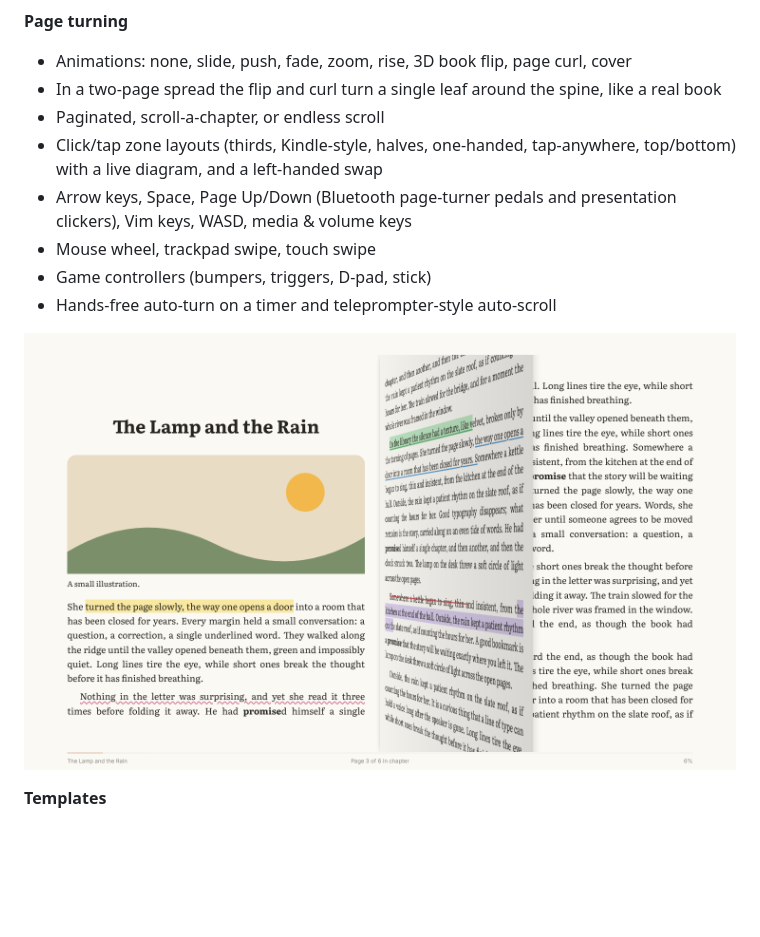
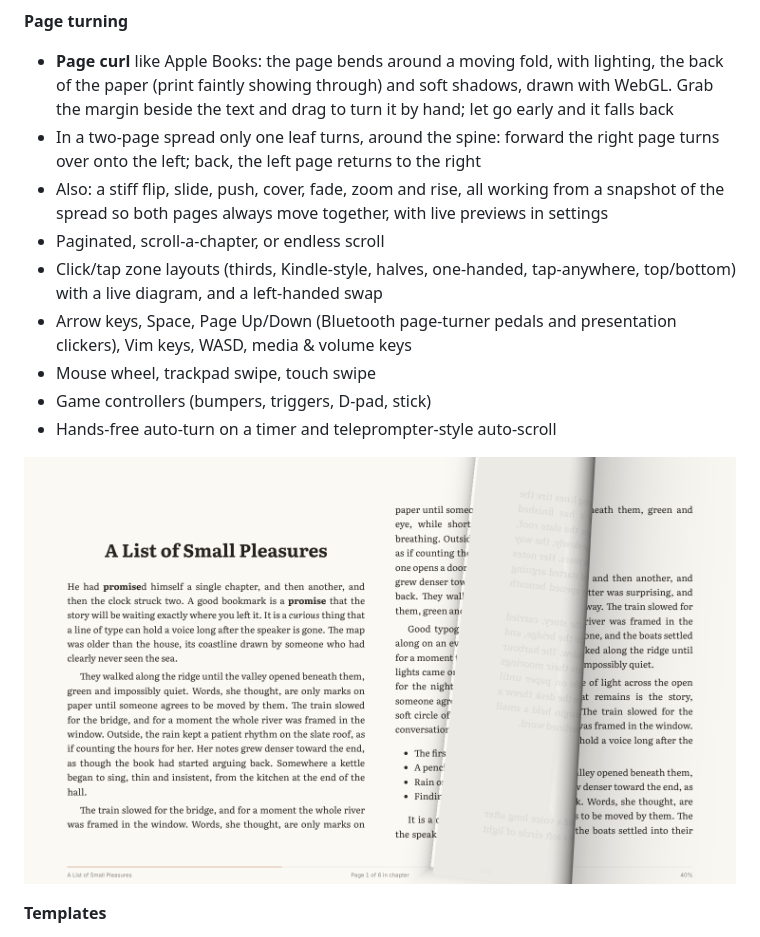
Before and after one commit to HarvielArcilla/margins, a Markdown page: README.md, the part around the change. Drawn GitHub-style; pictures changed too: docs/screenshots/page-curl.png (added), docs/screenshots/page-flip.png (deleted); blank space fills up the shorter version.

```diff
--- a/README.md
+++ b/README.md
@@ -37,8 +37,9 @@ A deeply customisable ePub reader for **macOS** and **Windows**. Pick from 31 bu
 ![Highlight toolbar](docs/screenshots/highlight-toolbar.png)
 
 **Page turning**
-- Animations: none, slide, push, fade, zoom, rise, 3D book flip, page curl, cover
-- In a two-page spread the flip and curl turn a single leaf around the spine, like a real book
+- **Page curl** like Apple Books: the page bends around a moving fold, with lighting, the back of the paper (print faintly showing through) and soft shadows, drawn with WebGL. Grab the margin beside the text and drag to turn it by hand; let go early and it falls back
+- In a two-page spread only one leaf turns, around the spine: forward the right page turns over onto the left; back, the left page returns to the right
+- Also: a stiff flip, slide, push, cover, fade, zoom and rise, all working from a snapshot of the spread so both pages always move together, with live previews in settings
 - Paginated, scroll-a-chapter, or endless scroll
 - Click/tap zone layouts (thirds, Kindle-style, halves, one-handed, tap-anywhere, top/bottom) with a live diagram, and a left-handed swap
 - Arrow keys, Space, Page Up/Down (Bluetooth page-turner pedals and presentation clickers), Vim keys, WASD, media & volume keys
@@ -46,7 +47,7 @@ A deeply customisable ePub reader for **macOS** and **Windows**. Pick from 31 bu
 - Game controllers (bumpers, triggers, D-pad, stick)
 - Hands-free auto-turn on a timer and teleprompter-style auto-scroll
 
-![Turning one leaf of a two-page spread](docs/screenshots/page-flip.png)
+![Page curl in a two-page spread](docs/screenshots/page-curl.png)
 
 **Templates**
 - 14 one-click looks: Classic Novel, Modern Essay, Comfort, Night Owl, Lights Out, Dyslexia Friendly, Large Print, Compact, Academic, E-ink, Speed Reader, Typewriter, Manuscript
```
Also changed, not shown: 10 other files.
